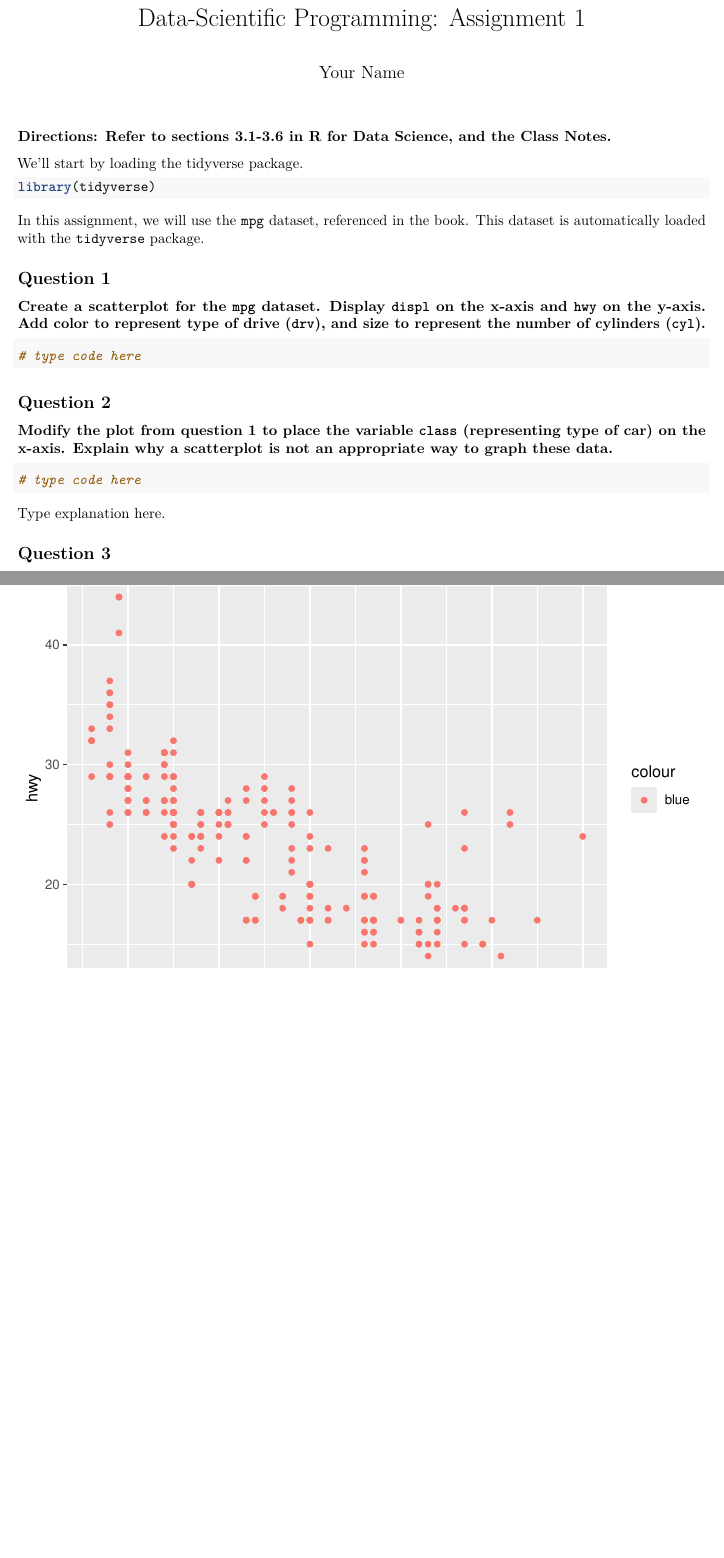
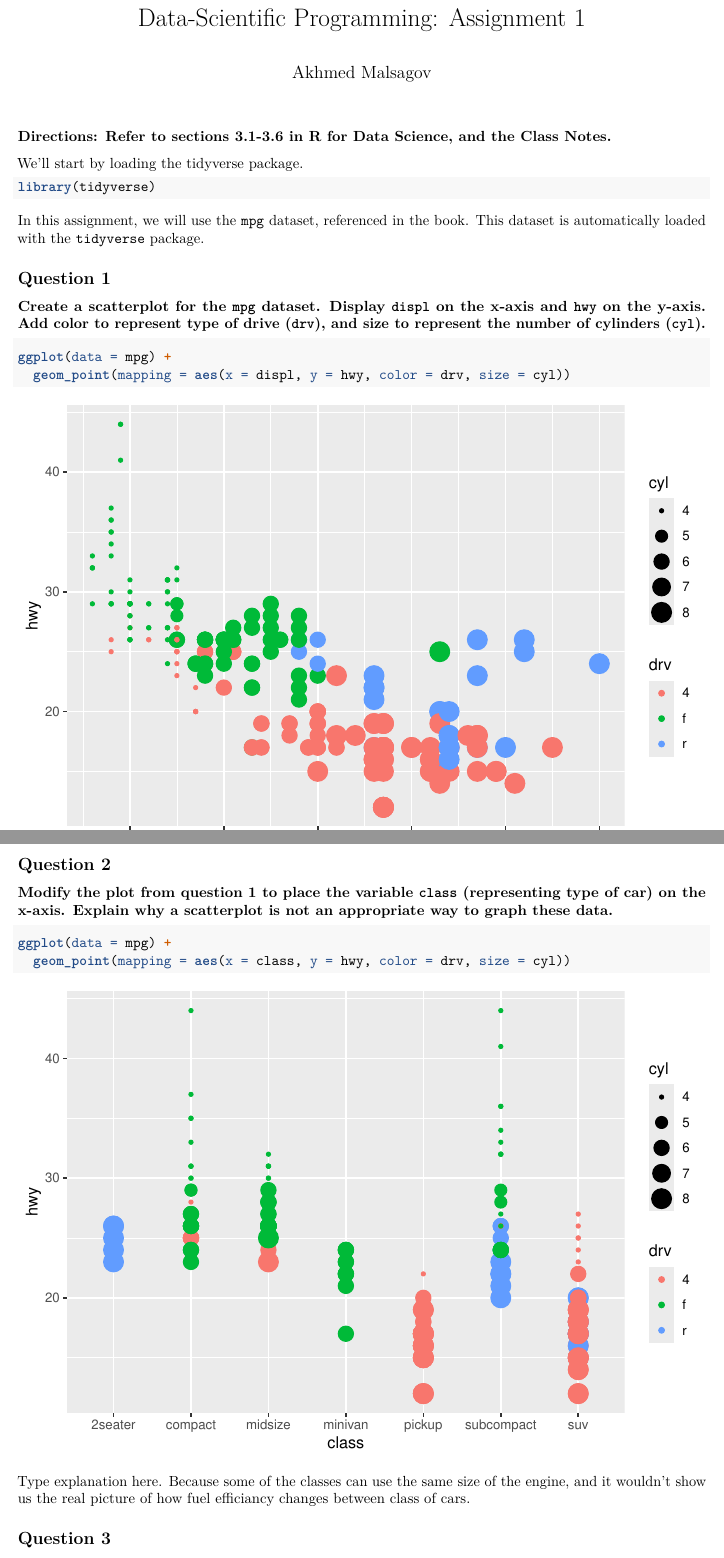
Before and after one commit to akhmedmalsagov/Assignment_1, an R Markdown document (Assignment1.Rmd): two parts of pages 1 and 2 of 2 before the commit and two parts of pages 1 and 2 of 3 after it, joined at a grey line, cut so that both start at the same text, the shorter picture padded with empty space. Rendered offline with R 4.5, knitr and Pandoc, then LaTeX, with nearby package versions.

Commit message:
Update Assignment1.Rmd

````diff
--- a/Assignment1.Rmd
+++ b/Assignment1.Rmd
@@ -1,6 +1,6 @@
 ---
 title: "Data-Scientific Programming: Assignment 1"
-author: "Your Name"
+author: "Akhmed Malsagov"
 output: pdf_document
 ---
 
@@ -24,7 +24,8 @@ In this assignment, we will use the `mpg` dataset, referenced in the book. This
 ### Create a scatterplot for the `mpg` dataset. Display `displ` on the x-axis and `hwy` on the y-axis. Add color to represent type of drive (`drv`), and size to represent the number of cylinders (`cyl`).
 
 ```{r}
-# type code here
+ggplot(data = mpg) +
+  geom_point(mapping = aes(x = displ, y = hwy, color = drv, size = cyl))
 ```
 
 
@@ -33,10 +34,12 @@ In this assignment, we will use the `mpg` dataset, referenced in the book. This
 ### Modify the plot from question 1 to place the variable `class` (representing type of car) on the x-axis. Explain why a scatterplot is not an appropriate way to graph these data.
 
 ```{r}
-# type code here
+ggplot(data = mpg) +
+  geom_point(mapping = aes(x = class, y = hwy, color = drv, size = cyl))
 ```
 
 Type explanation here.
+Because some of the classes can use the same size of the engine, and it wouldn't show us the real picture of how fuel efficiancy changes between class of cars.
 
 ## Question 3
 
````
Also changed, not shown: Assignment1.Rmd (5 more changed lines).
